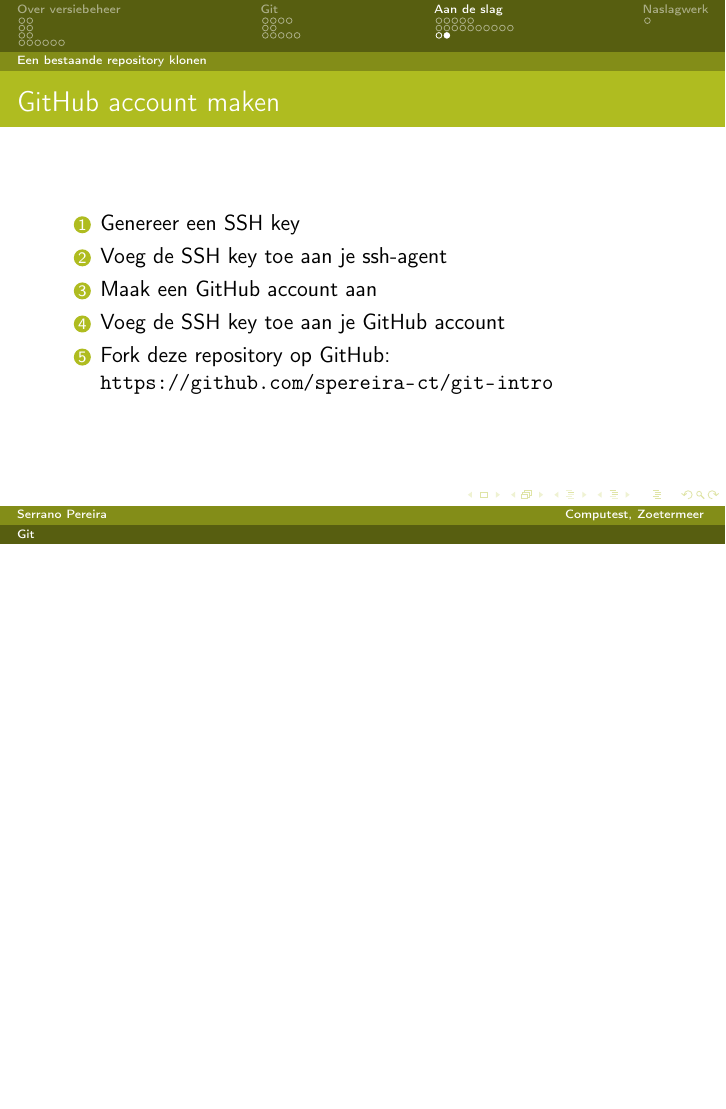
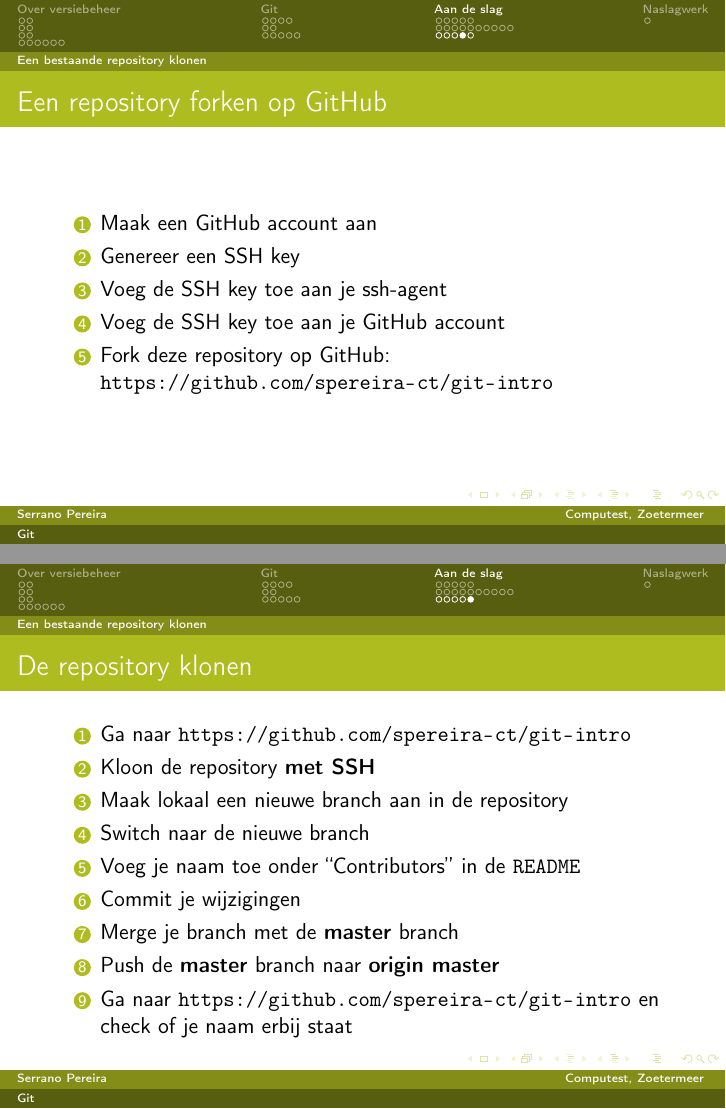
Before and after one commit to spereira-ct/git-presentation, LaTeX slides (git-introductie.tex): page 51 of 52 before the commit and pages 54 and 55 of 56 after it, the two joined at a grey line, the shorter picture padded with empty space. Compiled offline with pdfLaTeX.

Commit message:
Cloning a repository

```diff
--- a/git-introductie.tex
+++ b/git-introductie.tex
@@ -418,3 +418,11 @@ git commit
 
 \subsection{Een bestaande repository klonen}
 
+\begin{frame}[fragile]
+    \frametitle{Git clone}
+
+    \begin{block}{Terminal}
+    \verb$git clone https://github.com/libgit2/pygit2$
+    \end{block}
+
+    \pause
@@ -421,12 +441,28 @@ git commit
 \begin{frame}
-    \frametitle{GitHub account maken}
+    \frametitle{Een repository forken op GitHub}
 
     \begin{enumerate}
+        \item Maak een GitHub account aan
         \item Genereer een SSH key
         \item Voeg de SSH key toe aan je ssh-agent
-        \item Maak een GitHub account aan
         \item Voeg de SSH key toe aan je GitHub account
         \item Fork deze repository op GitHub: \url{https://github.com/spereira-ct/git-intro}
+    \end{enumerate}
+\end{frame}
+
+\begin{frame}
+    \frametitle{De repository klonen}
+
+    \begin{enumerate}
+        \item Ga naar \url{https://github.com/spereira-ct/git-intro}
+        \item Kloon de repository \textbf{met SSH}
+        \item Maak lokaal een nieuwe branch aan in de repository
+        \item Switch naar de nieuwe branch
+        \item Voeg je naam toe onder ``Contributors'' in de \texttt{README}
+        \item Commit je wijzigingen
+        \item Merge je branch met de \textbf{master} branch
+        \item Push de \textbf{master} branch naar \textbf{origin master}
+        \item Ga naar \url{https://github.com/spereira-ct/git-intro} en check of je naam erbij staat
     \end{enumerate}
 \end{frame}
 
```
Also changed, not shown: git-introductie.tex (12 more changed lines).
